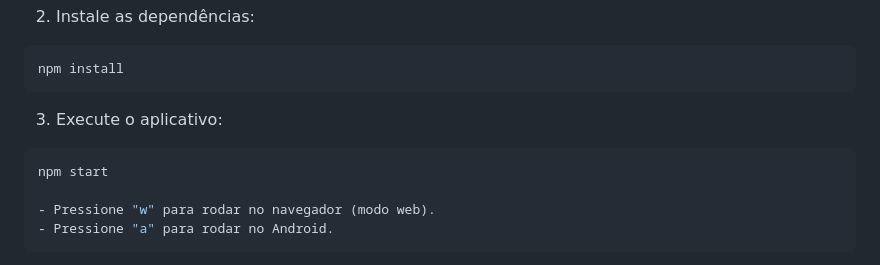
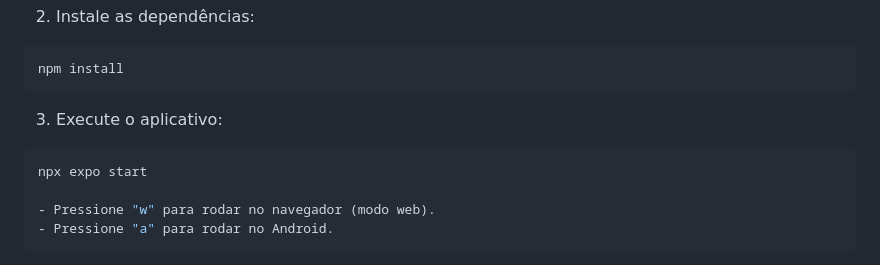
Before and after one commit to larissadossantosdarocha/mobile-petshop, a Markdown page: README.md, the part around the change. Drawn GitHub-style.

Commit message:
alterado

````diff
--- a/README.md
+++ b/README.md
@@ -13,7 +13,7 @@ npm install
 ```
 3. Execute o aplicativo:
 ```bash
-npm start
+npx expo start
 
 - Pressione "w" para rodar no navegador (modo web).
 - Pressione "a" para rodar no Android.
````
